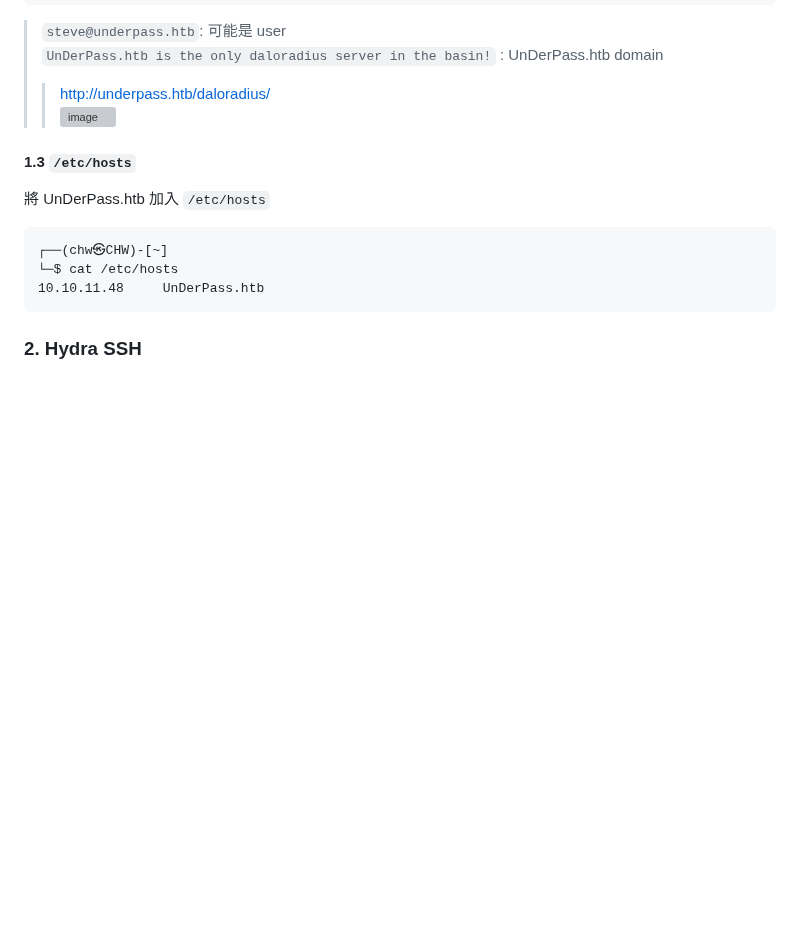
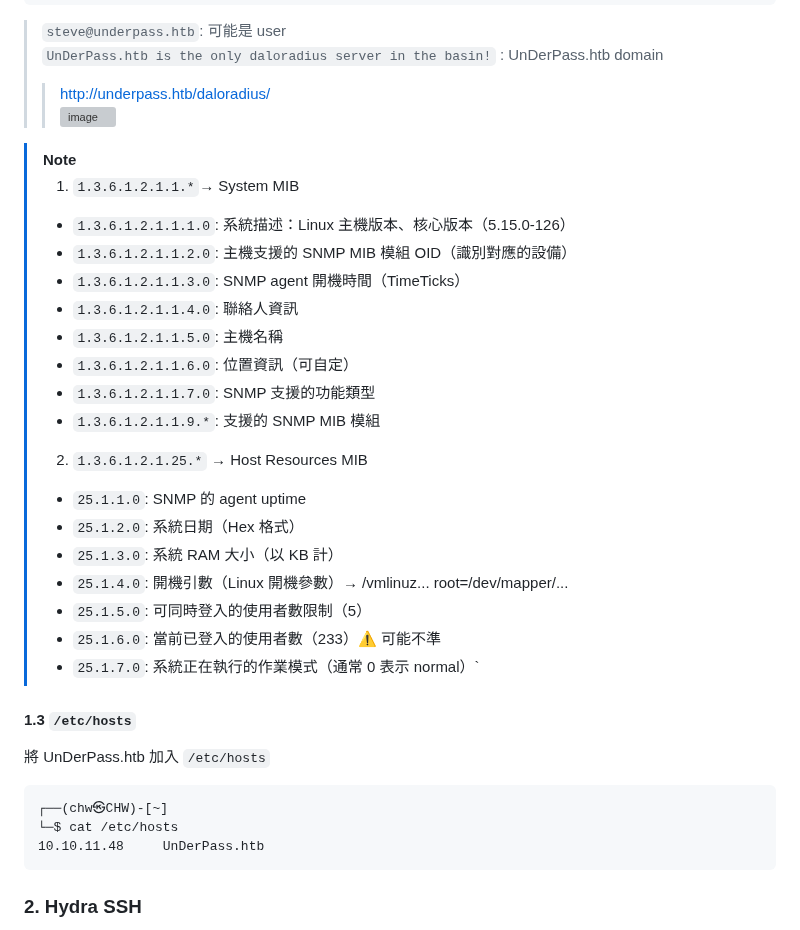
Before and after one commit to Chw41/My-CTF-Challenges, a Markdown page: HackTheBox/HackTheBox_ UnderPass Writeup.md, the part around one of its changes. GitHub-like rendering; blank space fills up the shorter version; grey boxes are pictures that could not be loaded.

```diff
--- a/HackTheBox/HackTheBox_ UnderPass Writeup.md
+++ b/HackTheBox/HackTheBox_ UnderPass Writeup.md
@@ -164,6 +164,24 @@ iso.3.6.1.2.1.25.1.7.0 = No more variables left in this MIB View (It is past the
 >> http://underpass.htb/daloradius/ \
 >> ![image](https://hackmd.io/_uploads/SJ4RY8UCye.png)
 
+>[!Note]
+>1. `1.3.6.1.2.1.1.*`→ System MIB
+>- `1.3.6.1.2.1.1.1.0`:	系統描述：Linux 主機版本、核心版本（5.15.0-126）
+>- `1.3.6.1.2.1.1.2.0`:	主機支援的 SNMP MIB 模組 OID（識別對應的設備）
+>- `1.3.6.1.2.1.1.3.0`:	SNMP agent 開機時間（TimeTicks）
+>- `1.3.6.1.2.1.1.4.0`:	聯絡人資訊
+>- `1.3.6.1.2.1.1.5.0`:	主機名稱
+>- `1.3.6.1.2.1.1.6.0`:	位置資訊（可自定）
+>- `1.3.6.1.2.1.1.7.0`:	SNMP 支援的功能類型
+>- `1.3.6.1.2.1.1.9.*`: 支援的 SNMP MIB 模組
+>2. `1.3.6.1.2.1.25.*` → Host Resources MIB
+>- `25.1.1.0`:	SNMP 的 agent uptime
+>- `25.1.2.0`:	系統日期（Hex 格式）
+>- `25.1.3.0`:	系統 RAM 大小（以 KB 計）
+>- `25.1.4.0`:	開機引數（Linux 開機參數）→ /vmlinuz... root=/dev/mapper/...
+>- `25.1.5.0`:	可同時登入的使用者數限制（5）
+>- `25.1.6.0`:	當前已登入的使用者數（233）⚠️ 可能不準
+>- `25.1.7.0`:	系統正在執行的作業模式（通常 0 表示 normal）`
 
 #### 1.3 `/etc/hosts`
 將 UnDerPass.htb 加入 `/etc/hosts`
```
Also changed, not shown: other parts of HackTheBox/HackTheBox_ UnderPass Writeup.md (+2 -2 lines).
